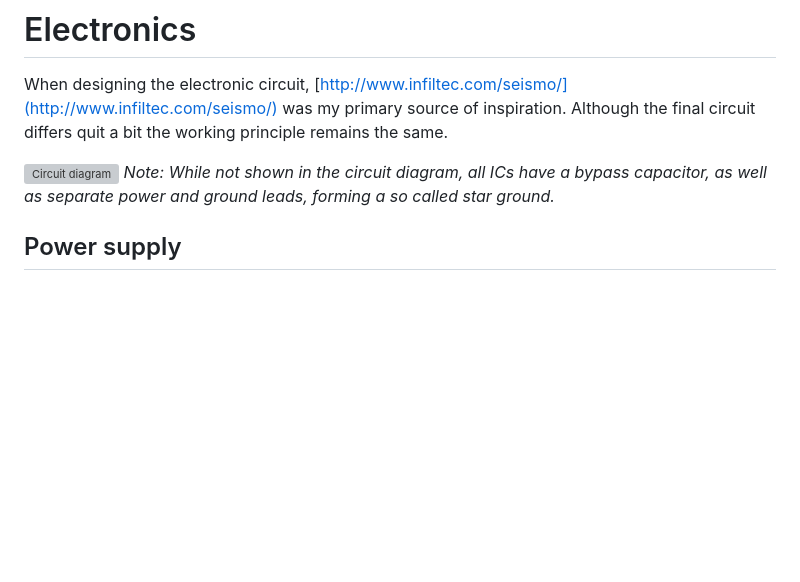
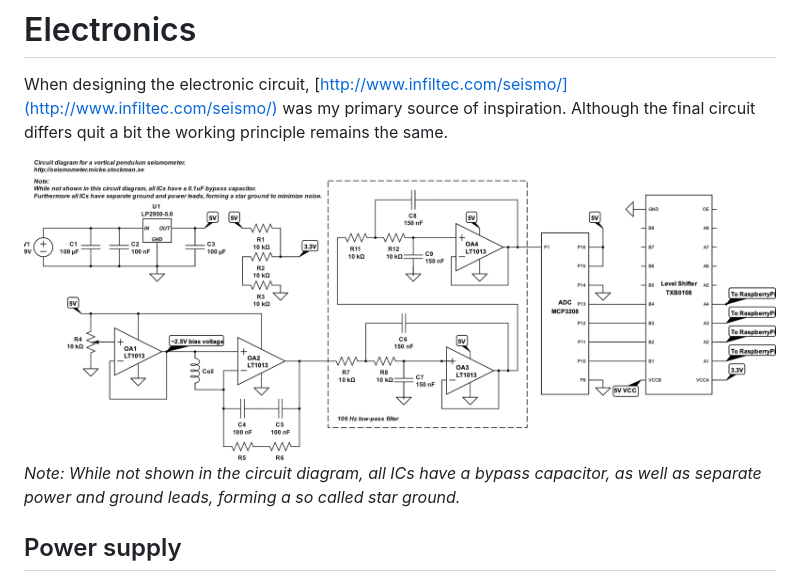
Before and after one commit to miksto/miksto.github.io, a Markdown page: seismometer/index.md, the part around the change. Drawn GitHub-style; pictures changed too: seismometer/circuit_diagram.png (added); blank space fills up the shorter version; grey boxes are pictures that could not be loaded.

Commit message:
Replace seismometer circuit diagram svg with png

```diff
--- a/seismometer/index.md
+++ b/seismometer/index.md
@@ -84,7 +84,7 @@ The connect the coil to the electric circuit a shielded stereo audio cable is us
 
 When designing the electronic circuit, [http://www.infiltec.com/seismo/](http://www.infiltec.com/seismo/) was my primary source of inspiration. Although the final circuit differs quit a bit the working principle remains the same.
 
-![Circuit diagram](circuit_diagram.svg)
+![Circuit diagram](circuit_diagram.png)
 _Note: While not shown in the circuit diagram, all ICs have a bypass capacitor, as well as separate power and ground leads, forming a so called star ground._
 
 ## Power supply
```
Also changed, not shown: 1 other file.
